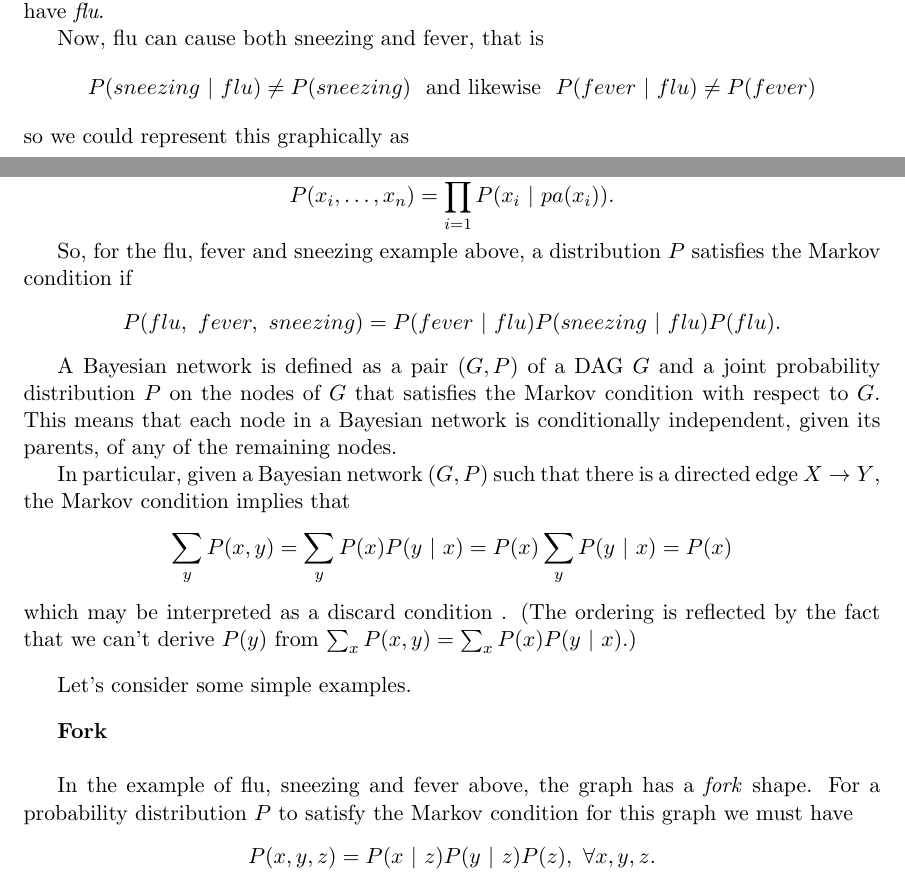
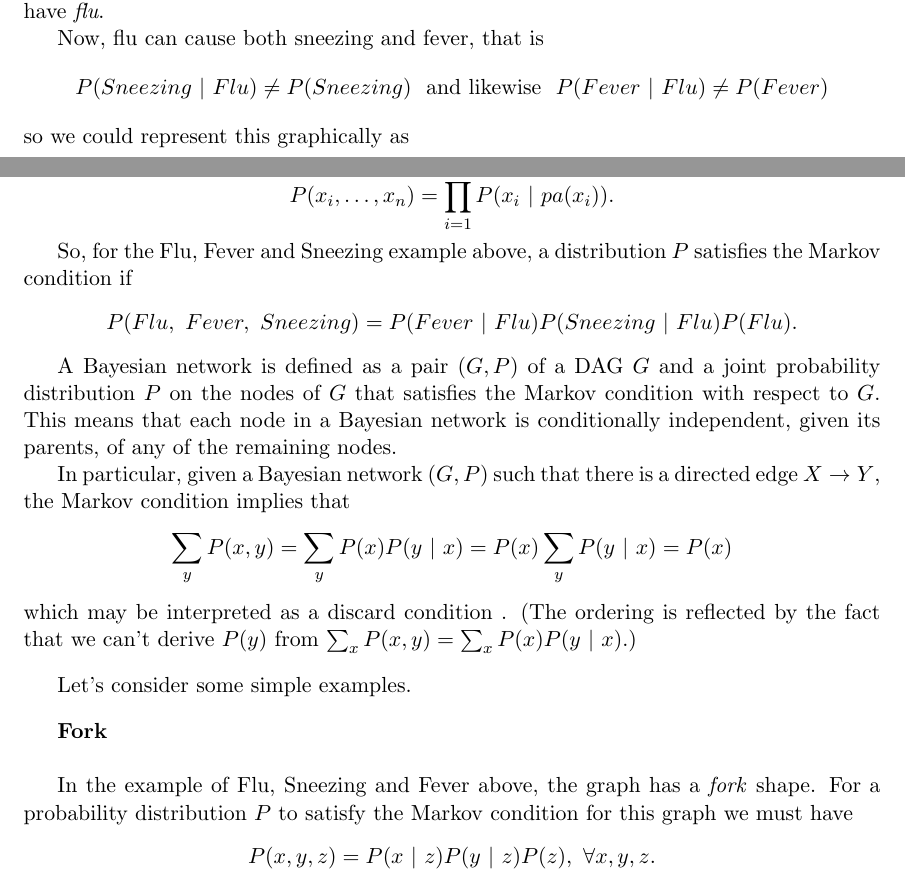
Before and after one commit to PabloAndresMartinez/ACTBlogpost, a LaTeX document (blogpost2.tex): two parts of pages 3 and 5 of 16, joined at a grey line, cut so that both start at the same text. Compiled offline with pdfLaTeX.

```diff
--- a/blogpost2.tex
+++ b/blogpost2.tex
@@ -113,7 +113,7 @@
 Consider the situation in which we have three Boolean random variables. Alice is either \emph{sneezing} or she is not, she either has a  a \emph{fever} or she does not, and she may or may not have \emph{flu}.
 
 Now, flu can cause both sneezing and fever, that is
-\[ P(sneezing \ | \ flu ) \neq P( sneezing) \  \text{ and likewise } \ P(fever \ | \ flu ) \neq P( fever) \]
+\[ P(Sneezing \ | \ Flu ) \neq P( Sneezing) \  \text{ and likewise } \ P(Fever \ | \ Flu ) \neq P( Fever) \]
 so we could represent this graphically as
 
 { \begin{figure}[H]
@@ -159,8 +159,8 @@
 
 \[P(x_i, \dots, x_n) = \prod_{i = 1}^n P(x_i \ | \ {pa(x_i)}).\]
 
-So, for the flu, fever and sneezing example above, a distribution $P$ satisfies the Markov condition if
-\[ P(flu, \ fever, \ sneezing)  = P(fever \ | \ flu) P(sneezing \ | \ flu) P(flu).\]
+So, for the Flu, Fever and Sneezing example above, a distribution $P$ satisfies the Markov condition if
+\[ P(Flu, \ Fever, \ Sneezing)  = P(Fever \ | \ Flu) P(Sneezing \ | \ Flu) P(Flu).\]
 
 A Bayesian network is defined as a pair $(G,P)$ of a DAG $G$ and a joint probability distribution $P$ on the nodes of $G$ that satisfies the Markov condition with respect to $G$. This means that each node in a Bayesian network is conditionally independent, given its parents, of any of the remaining nodes.
 
@@ -176,7 +176,7 @@
 \vskip 2ex
 \textbf{Fork}\\
 
-In the example of flu, sneezing and fever above, the graph has a \emph{fork} shape. For a probability distribution $P$ to satisfy the Markov condition for this graph we must have
+In the example of Flu, Sneezing and Fever above, the graph has a \emph{fork} shape. For a probability distribution $P$ to satisfy the Markov condition for this graph we must have
 \[ P(x, y, z) = P(x \ | \ z) P(y \ | \ z)P(z), \ \forall x,y,z.\] However, $P(x,y) \neq P(x) P(y)$.
 
 In other words, $X \ci Y   \ | \ Z$, though $X$ and $Y$ are not independent. This makes sense, we wouldn't expect sneezing and fever to be uncorrelated, but given that we know whether or not Alice has flu, telling us that she has fever isn't going to tell us anything about her sneezing.
```
Also changed, not shown: blogpost2.pdf, blogpost2.tex (8 more changed lines), 1 other file.
